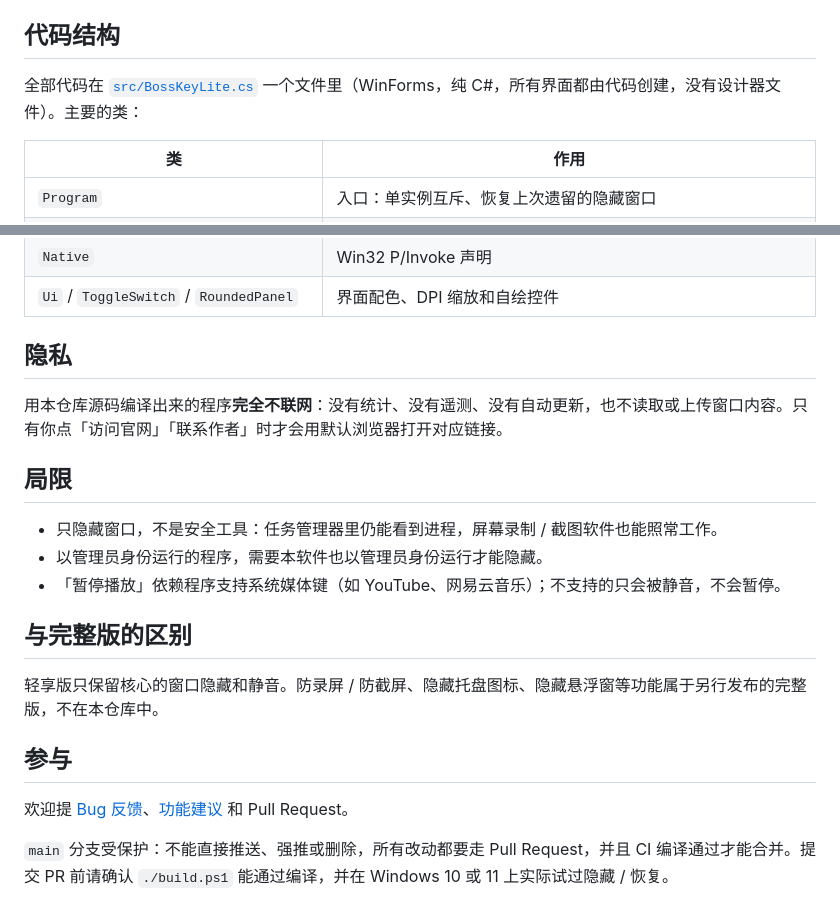
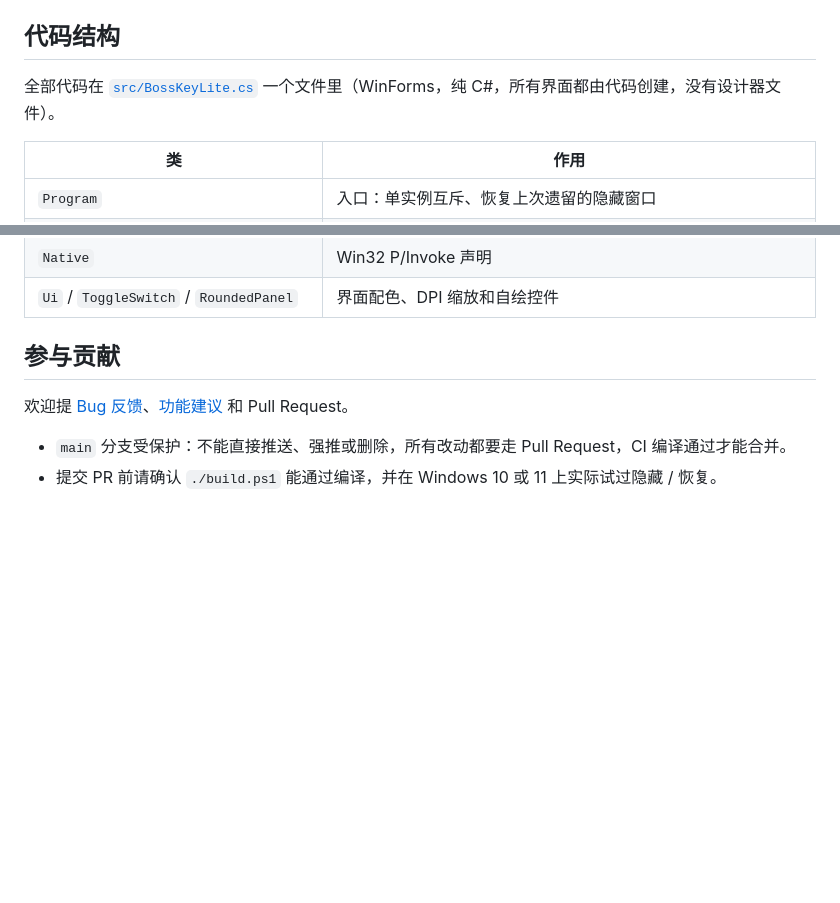
Before and after one commit to ydnw6/BossKey-Lite, a Markdown page: README.md, 2 parts joined by grey strips. GitHub-like rendering; blank space fills up the shorter version.

```diff
--- a/README.md
+++ b/README.md
@@ -54,7 +146,7 @@ cd BossKey-Lite
 
 ## 代码结构
 
-全部代码在 [`src/BossKeyLite.cs`](src/BossKeyLite.cs) 一个文件里（WinForms，纯 C#，所有界面都由代码创建，没有设计器文件）。主要的类：
+全部代码在 [`src/BossKeyLite.cs`](src/BossKeyLite.cs) 一个文件里（WinForms，纯 C#，所有界面都由代码创建，没有设计器文件）。
 
 | 类 | 作用 |
 | --- | --- |
@@ -70,23 +162,10 @@ cd BossKey-Lite
 | `Native` | Win32 P/Invoke 声明 |
 | `Ui` / `ToggleSwitch` / `RoundedPanel` | 界面配色、DPI 缩放和自绘控件 |
 
-## 隐私
-
-用本仓库源码编译出来的程序**完全不联网**：没有统计、没有遥测、没有自动更新，也不读取或上传窗口内容。只有你点「访问官网」「联系作者」时才会用默认浏览器打开对应链接。
-
-## 局限
-
-- 只隐藏窗口，不是安全工具：任务管理器里仍能看到进程，屏幕录制 / 截图软件也能照常工作。
-- 以管理员身份运行的程序，需要本软件也以管理员身份运行才能隐藏。
-- 「暂停播放」依赖程序支持系统媒体键（如 YouTube、网易云音乐）；不支持的只会被静音，不会暂停。
-
-## 与完整版的区别
-
-轻享版只保留核心的窗口隐藏和静音。防录屏 / 防截屏、隐藏托盘图标、隐藏悬浮窗等功能属于另行发布的完整版，不在本仓库中。
-
-## 参与
+## 参与贡献
 
 欢迎提 [Bug 反馈](https://github.com/jiongjiong123441/BossKey-Lite/issues/new?template=bug_report.yml)、[功能建议](https://github.com/jiongjiong123441/BossKey-Lite/issues/new?template=feature_request.yml) 和 Pull Request。
 
-`main` 分支受保护：不能直接推送、强推或删除，所有改动都要走 Pull Request，并且 CI 编译通过才能合并。提交 PR 前请确认 `./build.ps1` 能通过编译，并在 Windows 10 或 11 上实际试过隐藏 / 恢复。
+- `main` 分支受保护：不能直接推送、强推或删除，所有改动都要走 Pull Request，CI 编译通过才能合并。
+- 提交 PR 前请确认 `./build.ps1` 能通过编译，并在 Windows 10 或 11 上实际试过隐藏 / 恢复。
 
```
Also changed, not shown: other parts of README.md (+122 -27 lines), docs/icon.png (added).
